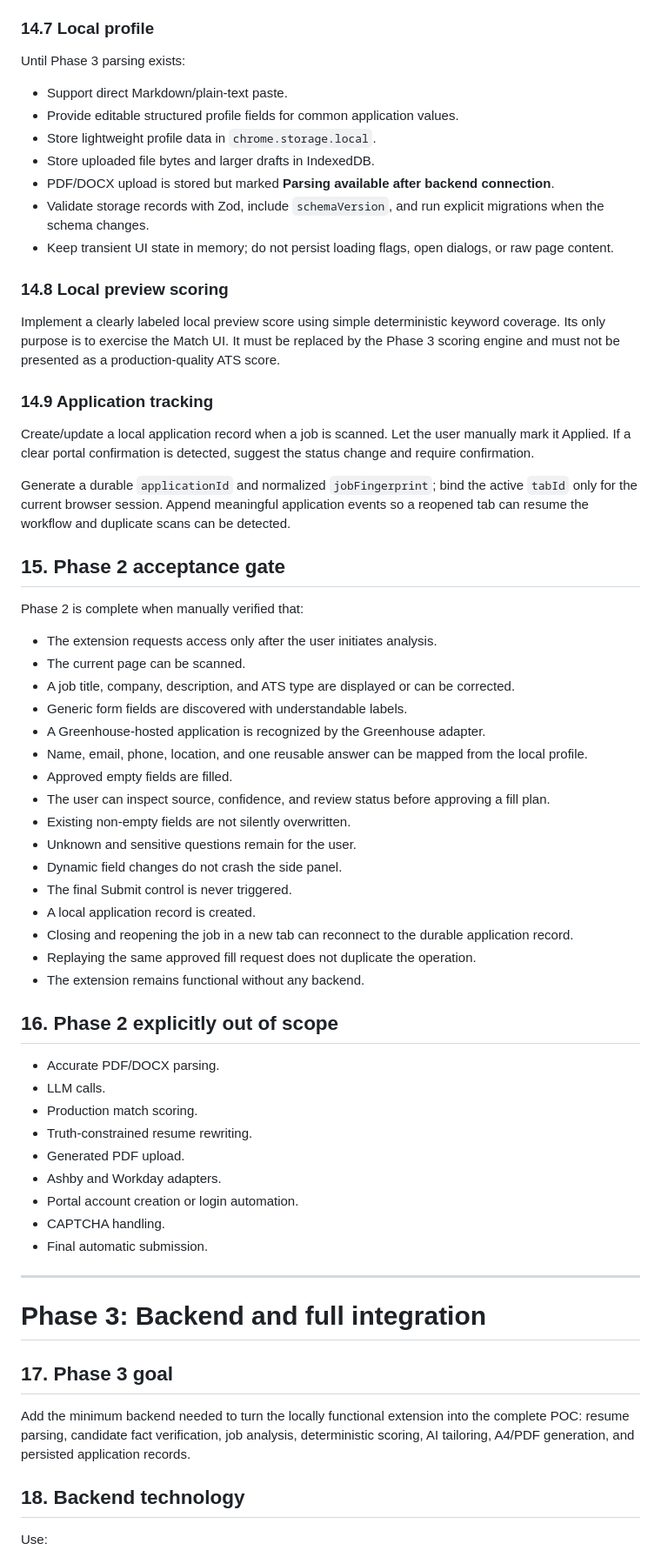
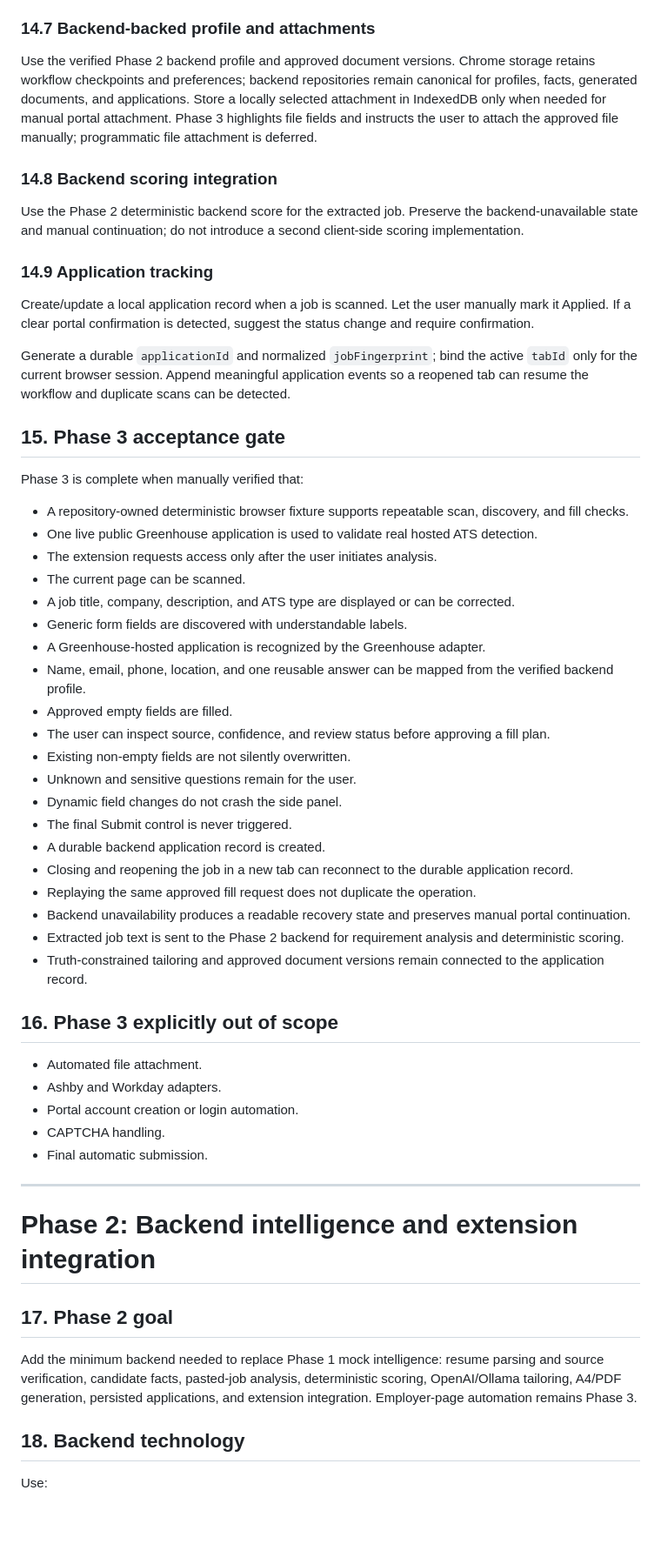
Before and after one commit to amitagrawal11/JobAssistantAI, a Markdown page: ATS_APPLICATION_COPILOT_POC_SPEC.md, the part around one of its changes. Shown at 87% size. Drawn GitHub-style; blank space fills up the shorter version.

Commit message:
docs: redesign phase 2 as backend intelligence

```diff
--- a/ATS_APPLICATION_COPILOT_POC_SPEC.md
+++ b/ATS_APPLICATION_COPILOT_POC_SPEC.md
@@ -1500,21 +1508,13 @@ Each discovered field should include:
 - File upload may use the locally stored resume file where Chrome and the portal allow it. Otherwise highlight the upload field and request manual completion.
 - AI output, UI components, and Zustand actions cannot directly access page elements; execution crosses the validated service-worker/content-script/adapter boundary.
 
-### 14.7 Local profile
-
-Until Phase 3 parsing exists:
-
-- Support direct Markdown/plain-text paste.
-- Provide editable structured profile fields for common application values.
-- Store lightweight profile data in `chrome.storage.local`.
-- Store uploaded file bytes and larger drafts in IndexedDB.
-- PDF/DOCX upload is stored but marked **Parsing available after backend connection**.
-- Validate storage records with Zod, include `schemaVersion`, and run explicit migrations when the schema changes.
-- Keep transient UI state in memory; do not persist loading flags, open dialogs, or raw page content.
-
-### 14.8 Local preview scoring
-
-Implement a clearly labeled local preview score using simple deterministic keyword coverage. Its only purpose is to exercise the Match UI. It must be replaced by the Phase 3 scoring engine and must not be presented as a production-quality ATS score.
+### 14.7 Backend-backed profile and attachments
+
+Use the verified Phase 2 backend profile and approved document versions. Chrome storage retains workflow checkpoints and preferences; backend repositories remain canonical for profiles, facts, generated documents, and applications. Store a locally selected attachment in IndexedDB only when needed for manual portal attachment. Phase 3 highlights file fields and instructs the user to attach the approved file manually; programmatic file attachment is deferred.
+
+### 14.8 Backend scoring integration
+
+Use the Phase 2 deterministic backend score for the extracted job. Preserve the backend-unavailable state and manual continuation; do not introduce a second client-side scoring implementation.
 
 ### 14.9 Application tracking
 
@@ -1522,34 +1522,34 @@ Create/update a local application record when a job is scanned. Let the user man
 
 Generate a durable `applicationId` and normalized `jobFingerprint`; bind the active `tabId` only for the current browser session. Append meaningful application events so a reopened tab can resume the workflow and duplicate scans can be detected.
 
-## 15. Phase 2 acceptance gate
-
-Phase 2 is complete when manually verified that:
-
+## 15. Phase 3 acceptance gate
+
+Phase 3 is complete when manually verified that:
+
+- A repository-owned deterministic browser fixture supports repeatable scan, discovery, and fill checks.
+- One live public Greenhouse application is used to validate real hosted ATS detection.
 - The extension requests access only after the user initiates analysis.
 - The current page can be scanned.
 - A job title, company, description, and ATS type are displayed or can be corrected.
 - Generic form fields are discovered with understandable labels.
 - A Greenhouse-hosted application is recognized by the Greenhouse adapter.
-- Name, email, phone, location, and one reusable answer can be mapped from the local profile.
+- Name, email, phone, location, and one reusable answer can be mapped from the verified backend profile.
 - Approved empty fields are filled.
 - The user can inspect source, confidence, and review status before approving a fill plan.
 - Existing non-empty fields are not silently overwritten.
 - Unknown and sensitive questions remain for the user.
 - Dynamic field changes do not crash the side panel.
 - The final Submit control is never triggered.
-- A local application record is created.
+- A durable backend application record is created.
 - Closing and reopening the job in a new tab can reconnect to the durable application record.
 - Replaying the same approved fill request does not duplicate the operation.
-- The extension remains functional without any backend.
-
-## 16. Phase 2 explicitly out of scope
-
-- Accurate PDF/DOCX parsing.
-- LLM calls.
-- Production match scoring.
-- Truth-constrained resume rewriting.
-- Generated PDF upload.
+- Backend unavailability produces a readable recovery state and preserves manual portal continuation.
+- Extracted job text is sent to the Phase 2 backend for requirement analysis and deterministic scoring.
+- Truth-constrained tailoring and approved document versions remain connected to the application record.
+
+## 16. Phase 3 explicitly out of scope
+
+- Automated file attachment.
 - Ashby and Workday adapters.
 - Portal account creation or login automation.
 - CAPTCHA handling.
@@ -1557,11 +1557,11 @@ Phase 2 is complete when manually verified that:
 
 ---
 
-# Phase 3: Backend and full integration
-
-## 17. Phase 3 goal
-
-Add the minimum backend needed to turn the locally functional extension into the complete POC: resume parsing, candidate fact verification, job analysis, deterministic scoring, AI tailoring, A4/PDF generation, and persisted application records.
+# Phase 2: Backend intelligence and extension integration
+
+## 17. Phase 2 goal
+
+Add the minimum backend needed to replace Phase 1 mock intelligence: resume parsing and source verification, candidate facts, pasted-job analysis, deterministic scoring, OpenAI/Ollama tailoring, A4/PDF generation, persisted applications, and extension integration. Employer-page automation remains Phase 3.
 
 ## 18. Backend technology
 
```
Also changed, not shown: other parts of ATS_APPLICATION_COPILOT_POC_SPEC.md (+62 -39 lines), 1 other file.
